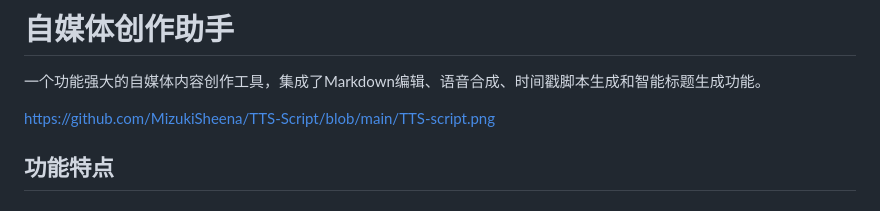
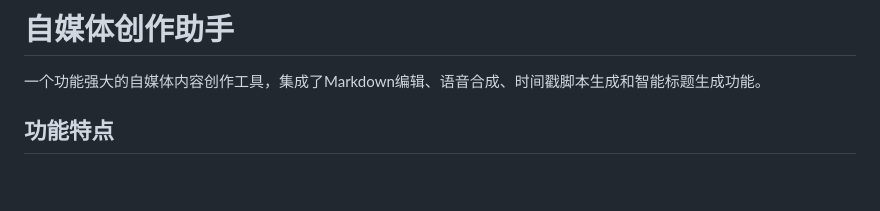
Before and after one commit to MizukiSheena/TTS-Script, a Markdown page: README.md, the part around the change. Drawn GitHub-style; blank space fills up the shorter version.

```diff
--- a/README.md
+++ b/README.md
@@ -1,8 +1,6 @@
 # 自媒体创作助手
 
 一个功能强大的自媒体内容创作工具，集成了Markdown编辑、语音合成、时间戳脚本生成和智能标题生成功能。
-
-https://github.com/MizukiSheena/TTS-Script/blob/main/TTS-script.png
 
 ## 功能特点
 
```
